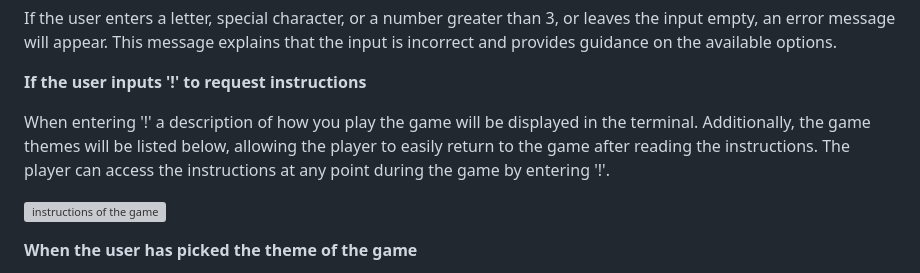
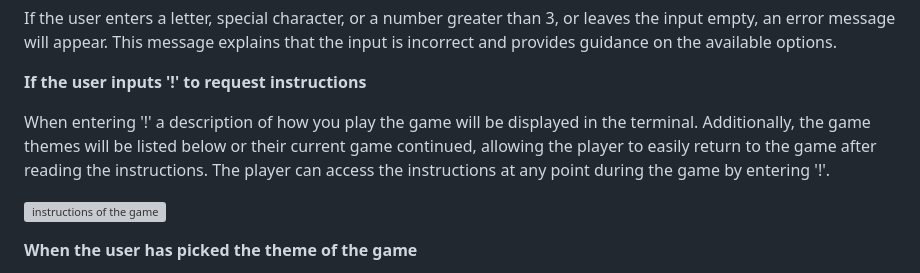
Before and after one commit to AlvaLind/hangman_the_game, a Markdown page: README.md, the part around the change. Drawn GitHub-style; grey boxes are pictures that could not be loaded.

Commit message:
Change instructions paragraph

```diff
--- a/README.md
+++ b/README.md
@@ -60,7 +60,7 @@ If the user enters a letter, special character, or a number greater than 3, or l
 
 **If the user inputs '!' to request instructions**
 
-When entering '!' a description of how you play the game will be displayed in the terminal. Additionally, the game themes will be listed below, allowing the player to easily return to the game after reading the instructions. The player can access the instructions at any point during the game by entering '!'.
+When entering '!' a description of how you play the game will be displayed in the terminal. Additionally, the game themes will be listed below or their current game continued, allowing the player to easily return to the game after reading the instructions. The player can access the instructions at any point during the game by entering '!'.
 
 ![instructions of the game](documentation/instructions-in-pick_theme.png)
 
```
